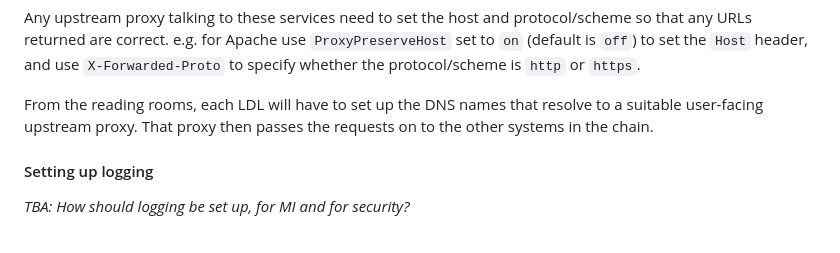
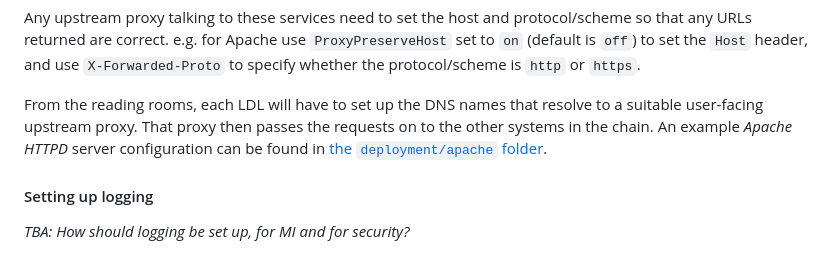
Before and after one commit to ukwa/npld-access-stack, a Markdown page: README.md, the part around the change. Rendered like a GitHub page.

Commit message:
Add link to example config.

```diff
--- a/README.md
+++ b/README.md
@@ -265,7 +265,7 @@ sudo firewall-cmd --add-port=8309/tcp --permanent
 
 Any upstream proxy talking to these services need to set the host and protocol/scheme so that any URLs returned are correct. e.g. for Apache use `ProxyPreserveHost` set to `on` (default is `off`) to set the `Host` header, and use `X-Forwarded-Proto` to specify whether the protocol/scheme is `http` or `https`.
 
-From the reading rooms, each LDL will have to set up the DNS names that resolve to a suitable user-facing upstream proxy. That proxy then passes the requests on to the other systems in the chain.
+From the reading rooms, each LDL will have to set up the DNS names that resolve to a suitable user-facing upstream proxy. That proxy then passes the requests on to the other systems in the chain.  An example _Apache HTTPD_ server configuration can be found in [the `deployment/apache` folder](./deployment/apache/).
 
 #### Setting up logging
 
```
